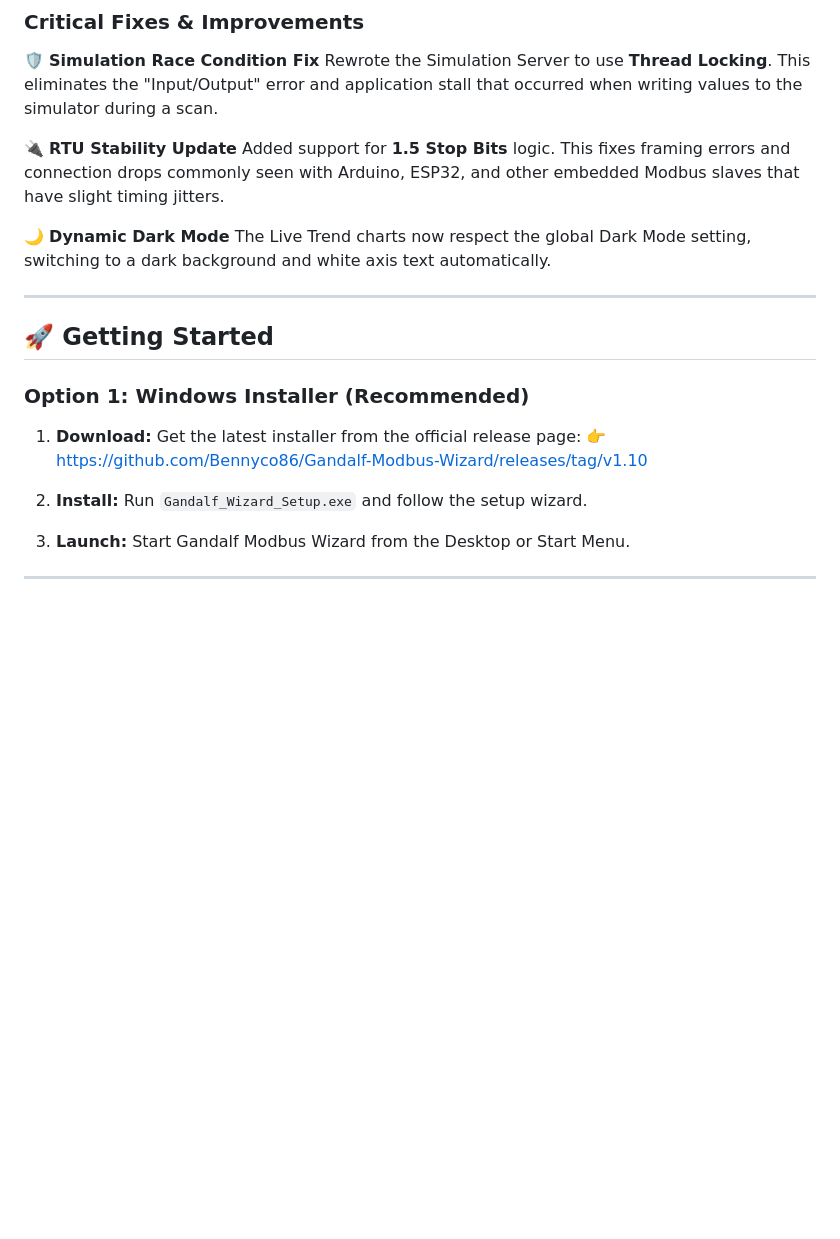
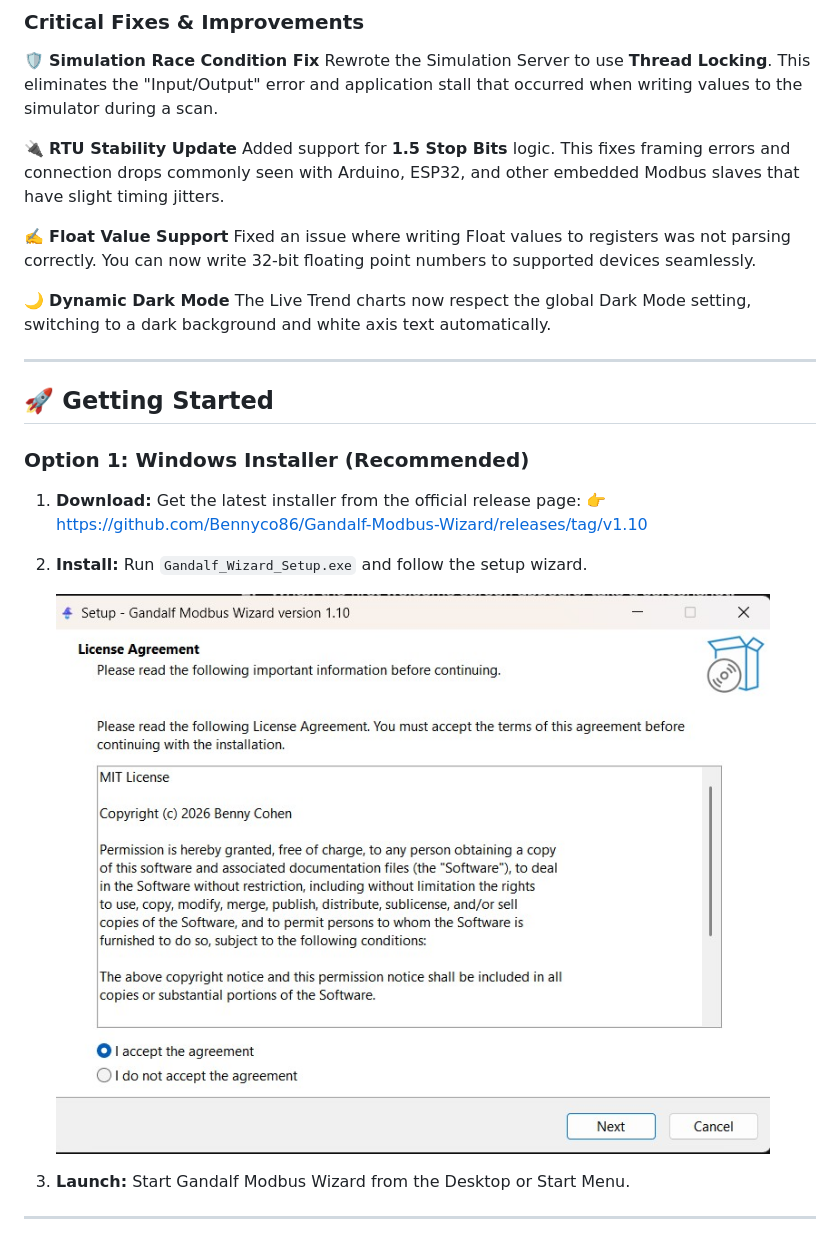
Before and after one commit to Bennyco86/Gandalf-Modbus-Wizard, a Markdown page: README.md, the part around the change. Drawn GitHub-style; pictures changed too: Images/Setup_Screenshot.jpg (added); blank space fills up the shorter version.

Commit message:
Add new screenshots and update README for v1.10

```diff
--- a/README.md
+++ b/README.md
@@ -103,6 +103,9 @@ Rewrote the Simulation Server to use **Thread Locking**. This eliminates the "In
 🔌 **RTU Stability Update**
 Added support for **1.5 Stop Bits** logic. This fixes framing errors and connection drops commonly seen with Arduino, ESP32, and other embedded Modbus slaves that have slight timing jitters.
 
+✍️ **Float Value Support**
+Fixed an issue where writing Float values to registers was not parsing correctly. You can now write 32-bit floating point numbers to supported devices seamlessly.
+
 🌙 **Dynamic Dark Mode**
 The Live Trend charts now respect the global Dark Mode setting, switching to a dark background and white axis text automatically.
 
@@ -118,6 +121,8 @@ The Live Trend charts now respect the global Dark Mode setting, switching to a d
 
 2. **Install:**
    Run `Gandalf_Wizard_Setup.exe` and follow the setup wizard.
+
+   ![Setup Preview](Images/Setup_Screenshot.jpg)
 
 3. **Launch:**
    Start Gandalf Modbus Wizard from the Desktop or Start Menu.
```
Also changed, not shown: 1 other file.
